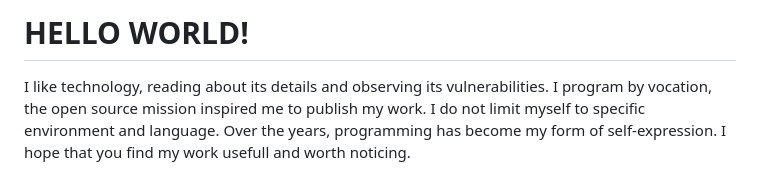
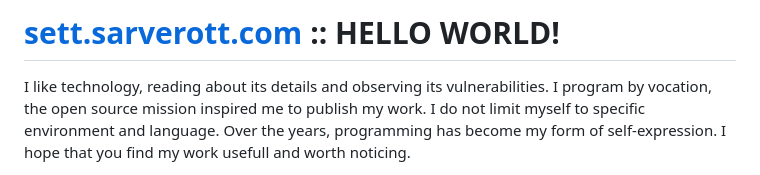
Before and after one commit to Sarverott/Sarverott, a Markdown page: README.md, the part around the change. Drawn GitHub-style.

Commit message:
adding link sett.sarverott.com to readme

```diff
--- a/README.md
+++ b/README.md
@@ -1,4 +1,4 @@
-# HELLO WORLD!
+# [sett.sarverott.com](https://sett.sarverott.com/) :: HELLO WORLD!
 
 I like technology, reading about its details and observing its vulnerabilities.
 I program by vocation, the open source mission inspired me to publish my work.
```
